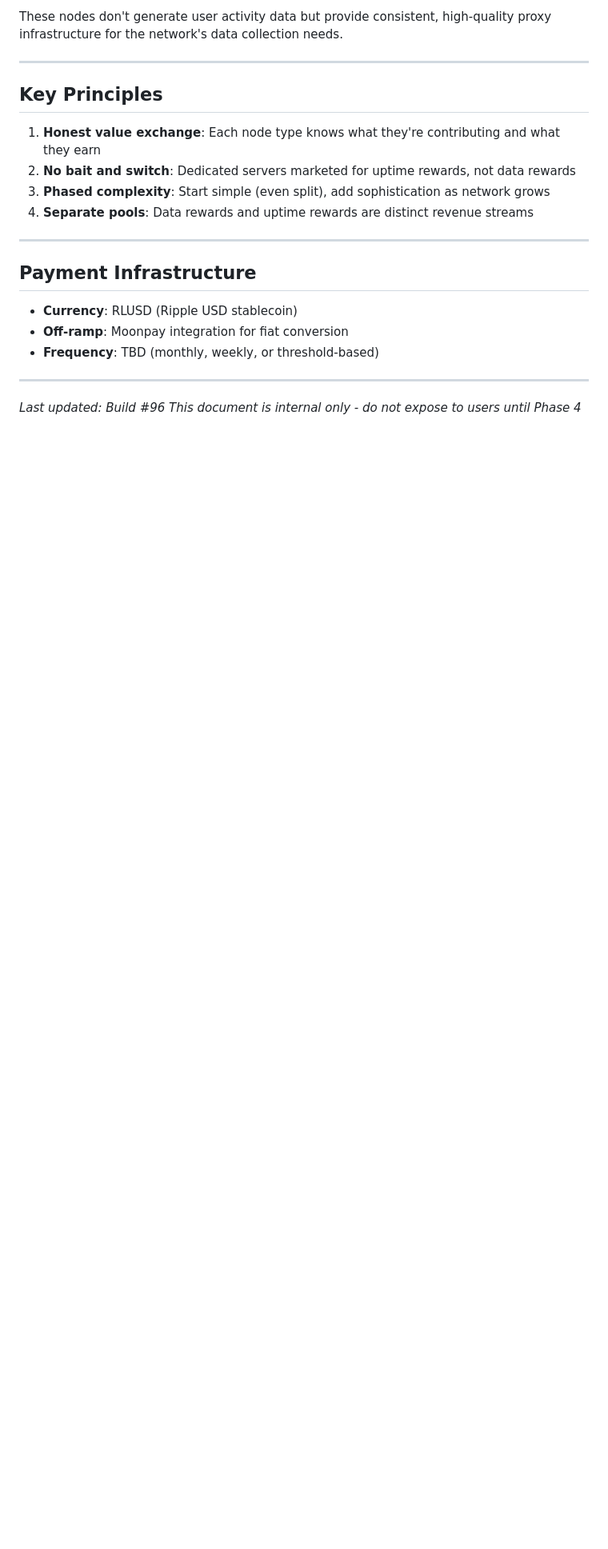
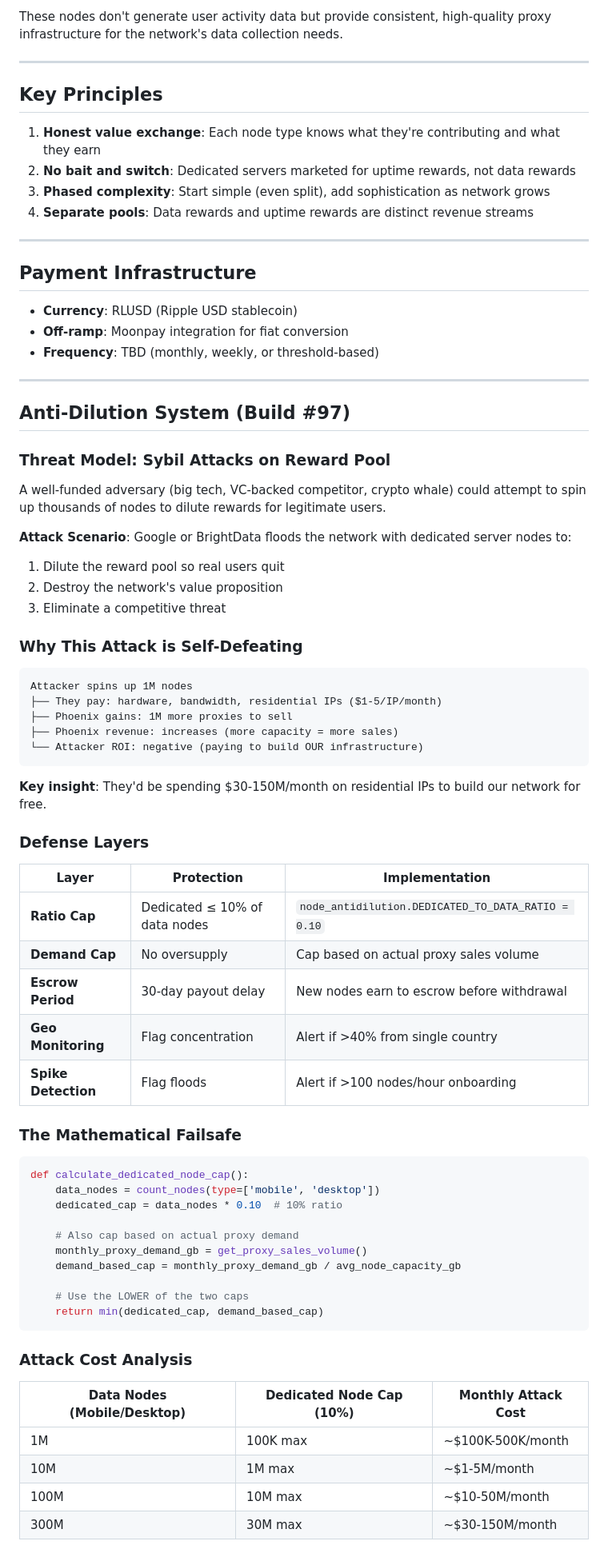
Before and after one commit to serenity22is-ai/phoenix-platform, a Markdown page: docs/NODE_REWARD_MODEL.md, the part around one of its changes. Shown at 80% size. Rendered like a GitHub page; blank space fills up the shorter version.

````diff
--- a/docs/NODE_REWARD_MODEL.md
+++ b/docs/NODE_REWARD_MODEL.md
@@ -151,4 +151,60 @@ These nodes don't generate user activity data but provide consistent, high-quali
 
 ---
 
-*Last updated: Build #96*
+## Anti-Dilution System (Build #97)
+
+### Threat Model: Sybil Attacks on Reward Pool
+
+A well-funded adversary (big tech, VC-backed competitor, crypto whale) could attempt to spin up thousands of nodes to dilute rewards for legitimate users.
+
+**Attack Scenario**: Google or BrightData floods the network with dedicated server nodes to:
+1. Dilute the reward pool so real users quit
+2. Destroy the network's value proposition
+3. Eliminate a competitive threat
+
+### Why This Attack is Self-Defeating
+
+```
+Attacker spins up 1M nodes
+├── They pay: hardware, bandwidth, residential IPs ($1-5/IP/month)
+├── Phoenix gains: 1M more proxies to sell
+├── Phoenix revenue: increases (more capacity = more sales)
+└── Attacker ROI: negative (paying to build OUR infrastructure)
+```
+
+**Key insight**: They'd be spending $30-150M/month on residential IPs to build our network for free.
+
+### Defense Layers
+
+| Layer | Protection | Implementation |
+|-------|------------|----------------|
+| **Ratio Cap** | Dedicated ≤ 10% of data nodes | `node_antidilution.DEDICATED_TO_DATA_RATIO = 0.10` |
+| **Demand Cap** | No oversupply | Cap based on actual proxy sales volume |
+| **Escrow Period** | 30-day payout delay | New nodes earn to escrow before withdrawal |
+| **Geo Monitoring** | Flag concentration | Alert if >40% from single country |
+| **Spike Detection** | Flag floods | Alert if >100 nodes/hour onboarding |
+
+### The Mathematical Failsafe
+
+```python
+def calculate_dedicated_node_cap():
+    data_nodes = count_nodes(type=['mobile', 'desktop'])
+    dedicated_cap = data_nodes * 0.10  # 10% ratio
+
+    # Also cap based on actual proxy demand
+    monthly_proxy_demand_gb = get_proxy_sales_volume()
+    demand_based_cap = monthly_proxy_demand_gb / avg_node_capacity_gb
+
+    # Use the LOWER of the two caps
+    return min(dedicated_cap, demand_based_cap)
+```
+
+### Attack Cost Analysis
+
+| Data Nodes (Mobile/Desktop) | Dedicated Node Cap (10%) | Monthly Attack Cost |
+|----------------------------|--------------------------|---------------------|
+| 1M | 100K max | ~$100K-500K/month |
+| 10M | 1M max | ~$1-5M/month |
+| 100M | 10M max | ~$10-50M/month |
+| 300M | 30M max | ~$30-150M/month |
+
````
Also changed, not shown: other parts of docs/NODE_REWARD_MODEL.md (+75 -0 lines).
